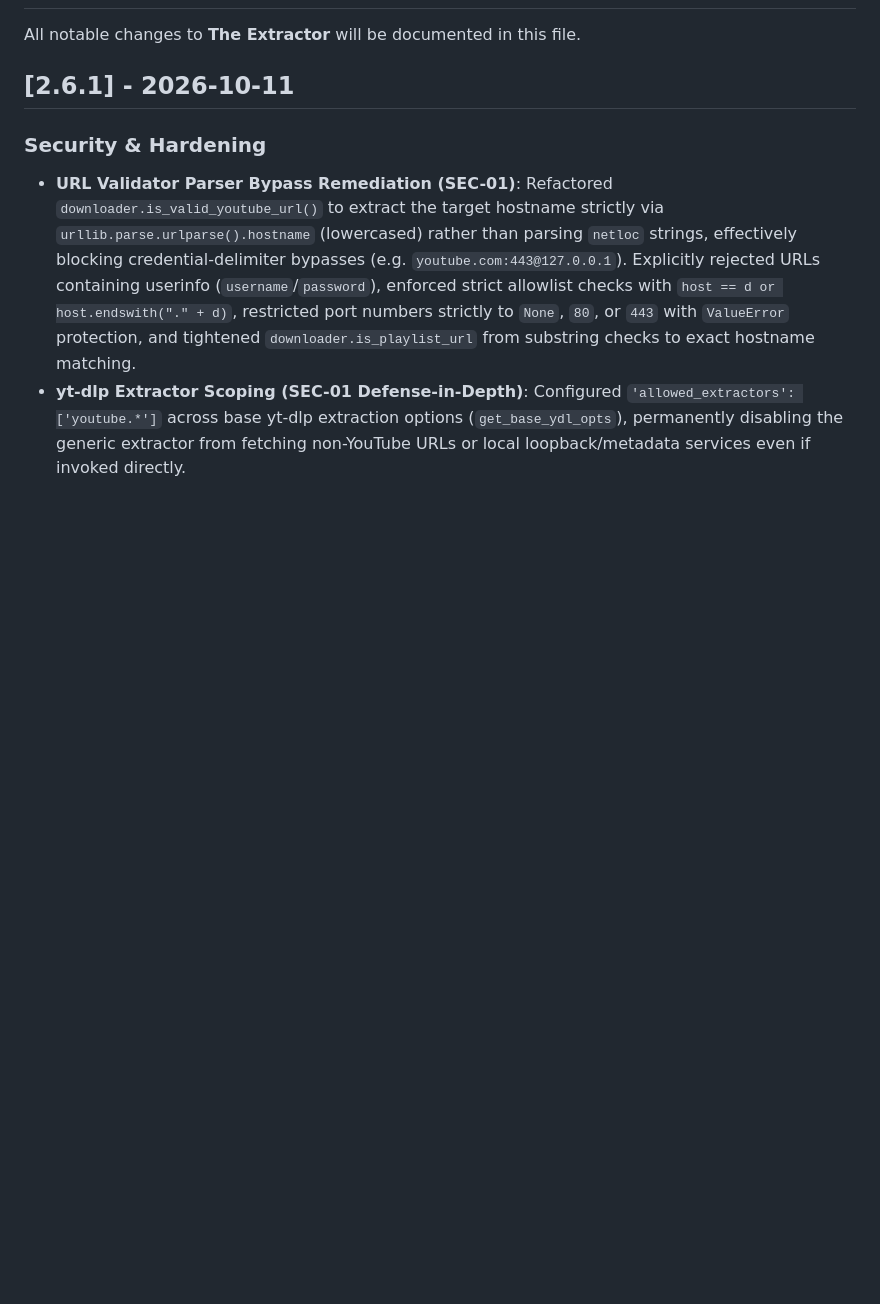
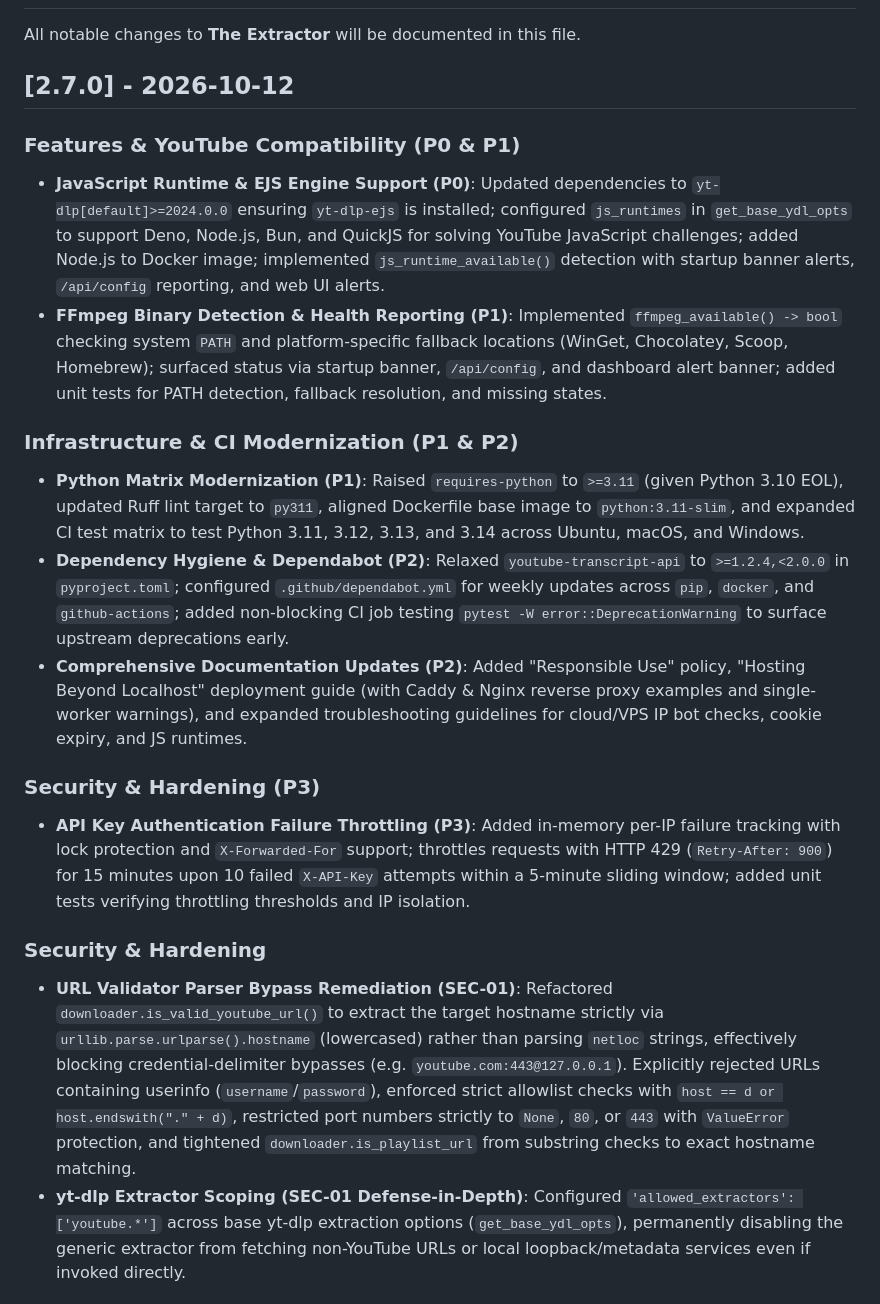
Before and after one commit to sahil-mss/The-Extractor, a Markdown page: CHANGELOG.md, the part around the change. Rendered like a GitHub page; blank space fills up the shorter version.

Commit message:
docs(changelog): document 2.7.0 future-proofing releases

```diff
--- a/CHANGELOG.md
+++ b/CHANGELOG.md
@@ -2,7 +2,19 @@
 
 All notable changes to **The Extractor** will be documented in this file.
 
-## [2.6.1] - 2026-10-11
+## [2.7.0] - 2026-10-12
+
+### Features & YouTube Compatibility (P0 & P1)
+- **JavaScript Runtime & EJS Engine Support (P0)**: Updated dependencies to `yt-dlp[default]>=2024.0.0` ensuring `yt-dlp-ejs` is installed; configured `js_runtimes` in `get_base_ydl_opts` to support Deno, Node.js, Bun, and QuickJS for solving YouTube JavaScript challenges; added Node.js to Docker image; implemented `js_runtime_available()` detection with startup banner alerts, `/api/config` reporting, and web UI alerts.
+- **FFmpeg Binary Detection & Health Reporting (P1)**: Implemented `ffmpeg_available() -> bool` checking system `PATH` and platform-specific fallback locations (WinGet, Chocolatey, Scoop, Homebrew); surfaced status via startup banner, `/api/config`, and dashboard alert banner; added unit tests for PATH detection, fallback resolution, and missing states.
+
+### Infrastructure & CI Modernization (P1 & P2)
+- **Python Matrix Modernization (P1)**: Raised `requires-python` to `>=3.11` (given Python 3.10 EOL), updated Ruff lint target to `py311`, aligned Dockerfile base image to `python:3.11-slim`, and expanded CI test matrix to test Python 3.11, 3.12, 3.13, and 3.14 across Ubuntu, macOS, and Windows.
+- **Dependency Hygiene & Dependabot (P2)**: Relaxed `youtube-transcript-api` to `>=1.2.4,<2.0.0` in `pyproject.toml`; configured `.github/dependabot.yml` for weekly updates across `pip`, `docker`, and `github-actions`; added non-blocking CI job testing `pytest -W error::DeprecationWarning` to surface upstream deprecations early.
+- **Comprehensive Documentation Updates (P2)**: Added "Responsible Use" policy, "Hosting Beyond Localhost" deployment guide (with Caddy & Nginx reverse proxy examples and single-worker warnings), and expanded troubleshooting guidelines for cloud/VPS IP bot checks, cookie expiry, and JS runtimes.
+
+### Security & Hardening (P3)
+- **API Key Authentication Failure Throttling (P3)**: Added in-memory per-IP failure tracking with lock protection and `X-Forwarded-For` support; throttles requests with HTTP 429 (`Retry-After: 900`) for 15 minutes upon 10 failed `X-API-Key` attempts within a 5-minute sliding window; added unit tests verifying throttling thresholds and IP isolation.
 
 ### Security & Hardening
 - **URL Validator Parser Bypass Remediation (SEC-01)**: Refactored `downloader.is_valid_youtube_url()` to extract the target hostname strictly via `urllib.parse.urlparse().hostname` (lowercased) rather than parsing `netloc` strings, effectively blocking credential-delimiter bypasses (e.g. `youtube.com:443@127.0.0.1`). Explicitly rejected URLs containing userinfo (`username`/`password`), enforced strict allowlist checks with `host == d or host.endswith("." + d)`, restricted port numbers strictly to `None`, `80`, or `443` with `ValueError` protection, and tightened `downloader.is_playlist_url` from substring checks to exact hostname matching.
```
